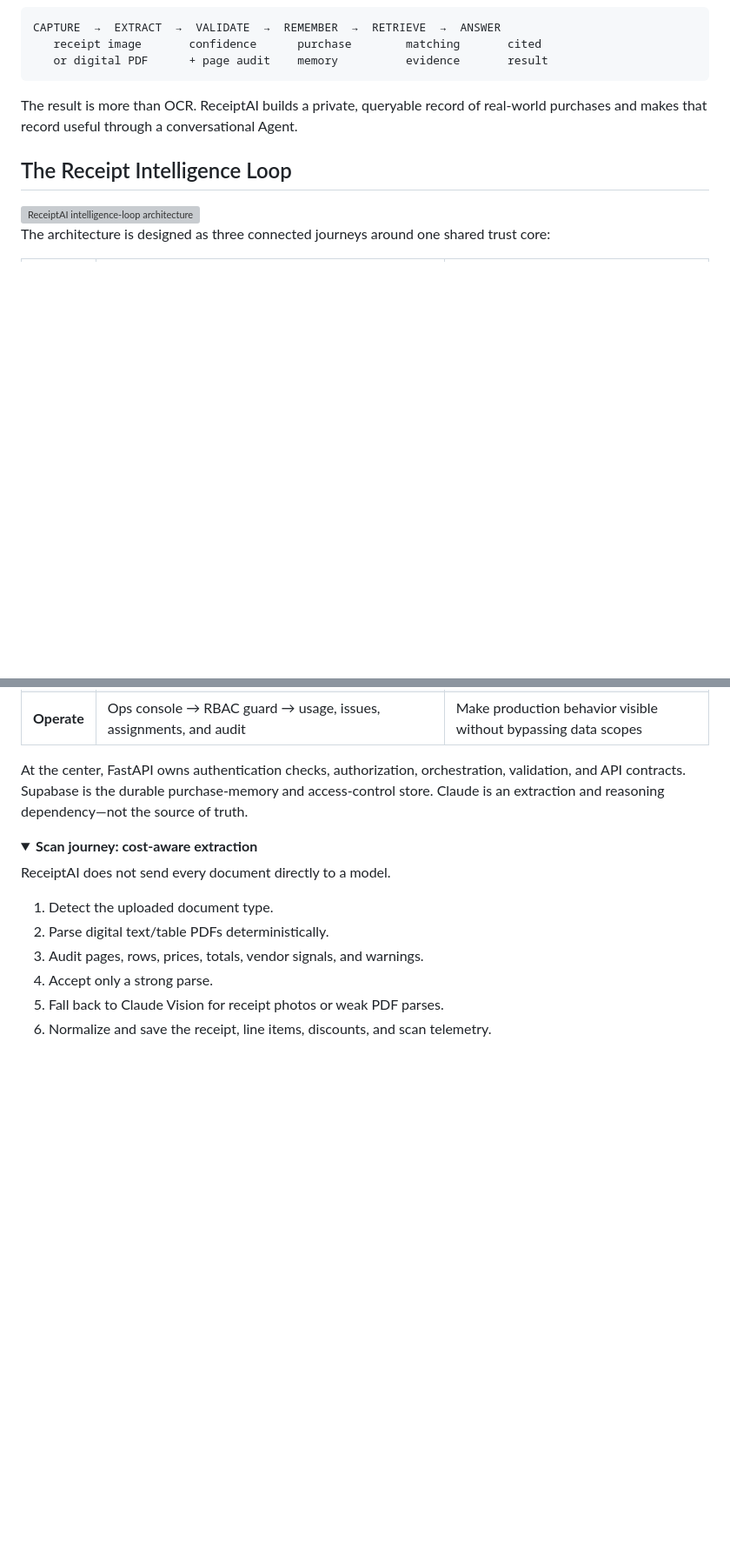
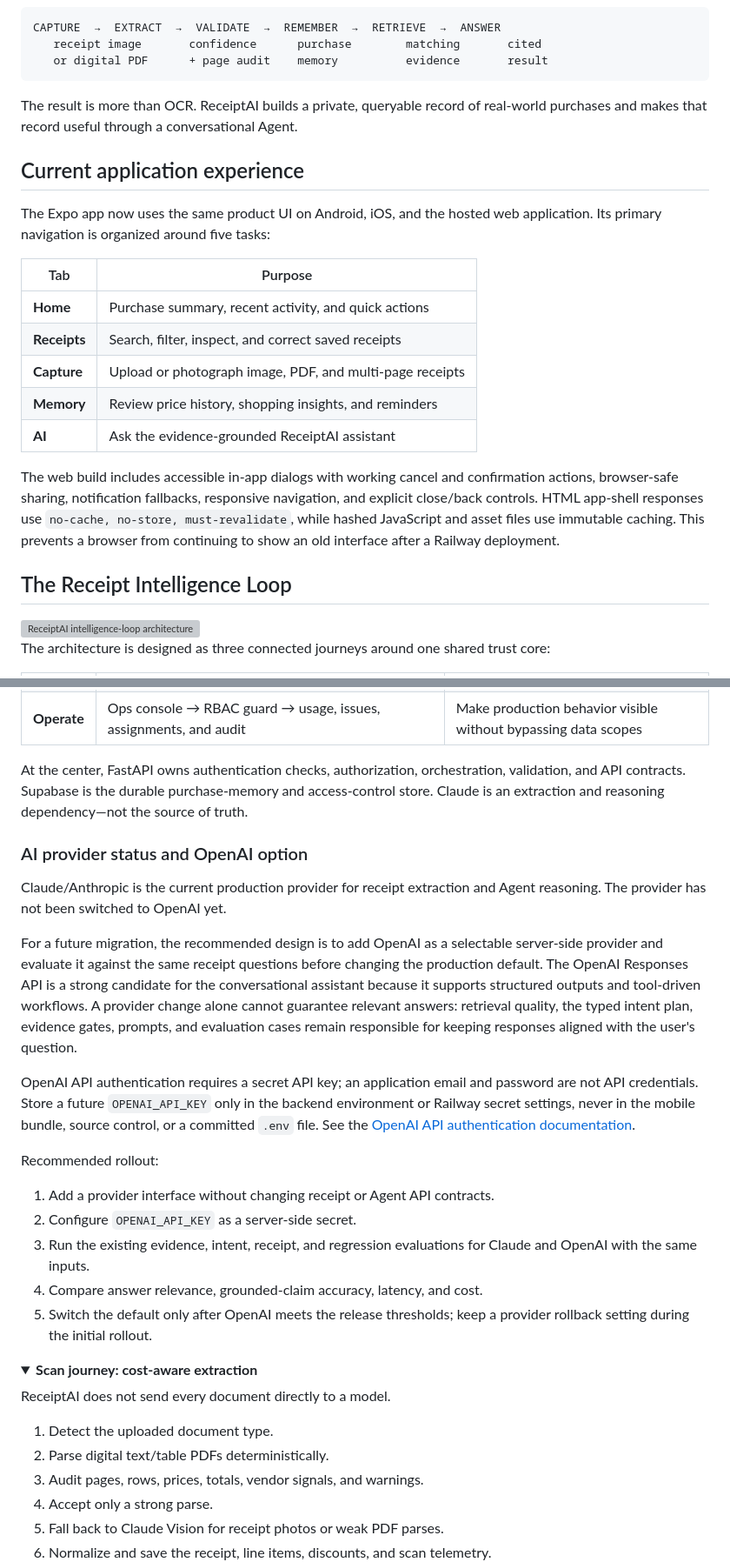
Before and after one commit to reddy-rbg/receipt-scanner-app, a Markdown page: README.md, 2 parts joined by grey strips. Shown at 87% size. Rendered like a GitHub page; folded sections open; blank space fills up the shorter version; grey boxes are pictures that could not be loaded.

Commit message:
Document current UI and AI provider plan

```diff
--- a/README.md
+++ b/README.md
@@ -52,6 +52,26 @@ CAPTURE  →  EXTRACT  →  VALIDATE  →  REMEMBER  →  RETRIEVE  →  ANSWER
 
 The result is more than OCR. ReceiptAI builds a private, queryable record of real-world purchases and makes that record useful through a conversational Agent.
 
+## Current application experience
+
+The Expo app now uses the same product UI on Android, iOS, and the hosted web
+application. Its primary navigation is organized around five tasks:
+
+| Tab | Purpose |
+| --- | --- |
+| **Home** | Purchase summary, recent activity, and quick actions |
+| **Receipts** | Search, filter, inspect, and correct saved receipts |
+| **Capture** | Upload or photograph image, PDF, and multi-page receipts |
+| **Memory** | Review price history, shopping insights, and reminders |
+| **AI** | Ask the evidence-grounded ReceiptAI assistant |
+
+The web build includes accessible in-app dialogs with working cancel and
+confirmation actions, browser-safe sharing, notification fallbacks, responsive
+navigation, and explicit close/back controls. HTML app-shell responses use
+`no-cache, no-store, must-revalidate`, while hashed JavaScript and asset files
+use immutable caching. This prevents a browser from continuing to show an old
+interface after a Railway deployment.
+
 ## The Receipt Intelligence Loop
 
 <img src="./assets/readme/receiptai-architecture.svg" alt="ReceiptAI intelligence-loop architecture showing scan, ask, and operations paths around a shared trust core" width="100%" />
@@ -65,6 +85,36 @@ The architecture is designed as three connected journeys around one shared trust
 | **Operate** | Ops console → RBAC guard → usage, issues, assignments, and audit | Make production behavior visible without bypassing data scopes |
 
 At the center, FastAPI owns authentication checks, authorization, orchestration, validation, and API contracts. Supabase is the durable purchase-memory and access-control store. Claude is an extraction and reasoning dependency—not the source of truth.
+
+### AI provider status and OpenAI option
+
+Claude/Anthropic is the current production provider for receipt extraction and
+Agent reasoning. The provider has not been switched to OpenAI yet.
+
+For a future migration, the recommended design is to add OpenAI as a selectable
+server-side provider and evaluate it against the same receipt questions before
+changing the production default. The OpenAI Responses API is a strong candidate
+for the conversational assistant because it supports structured outputs and
+tool-driven workflows. A provider change alone cannot guarantee relevant
+answers: retrieval quality, the typed intent plan, evidence gates, prompts, and
+evaluation cases remain responsible for keeping responses aligned with the
+user's question.
+
+OpenAI API authentication requires a secret API key; an application email and
+password are not API credentials. Store a future `OPENAI_API_KEY` only in the
+backend environment or Railway secret settings, never in the mobile bundle,
+source control, or a committed `.env` file. See the
+[OpenAI API authentication documentation](https://developers.openai.com/api/reference/overview#authentication).
+
+Recommended rollout:
+
+1. Add a provider interface without changing receipt or Agent API contracts.
+2. Configure `OPENAI_API_KEY` as a server-side secret.
+3. Run the existing evidence, intent, receipt, and regression evaluations for
+   Claude and OpenAI with the same inputs.
+4. Compare answer relevance, grounded-claim accuracy, latency, and cost.
+5. Switch the default only after OpenAI meets the release thresholds; keep a
+   provider rollback setting during the initial rollout.
 
 <details>
 <summary><b>Scan journey: cost-aware extraction</b></summary>
```
Also changed, not shown: other parts of README.md (+8 -1 lines).
